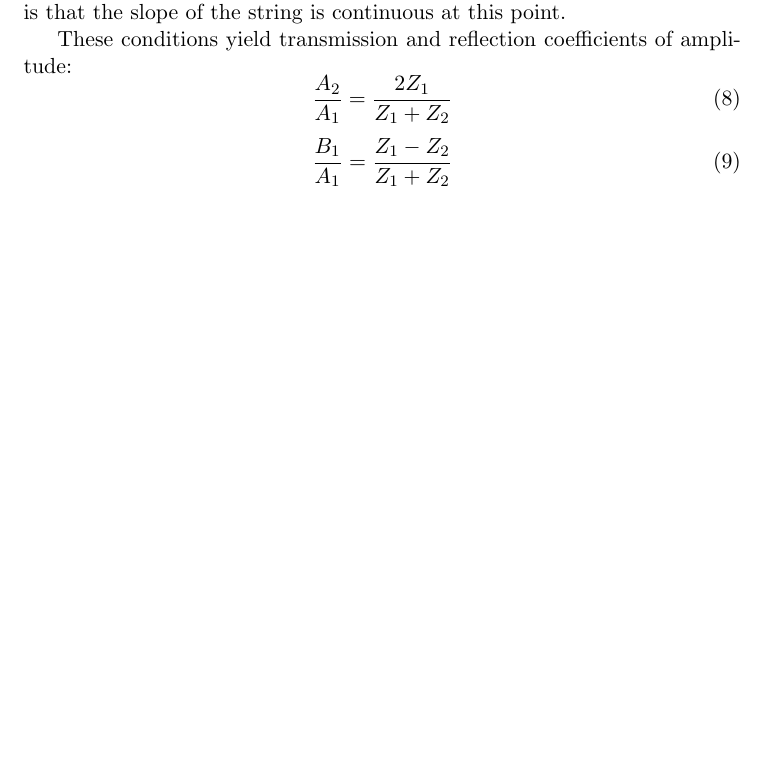
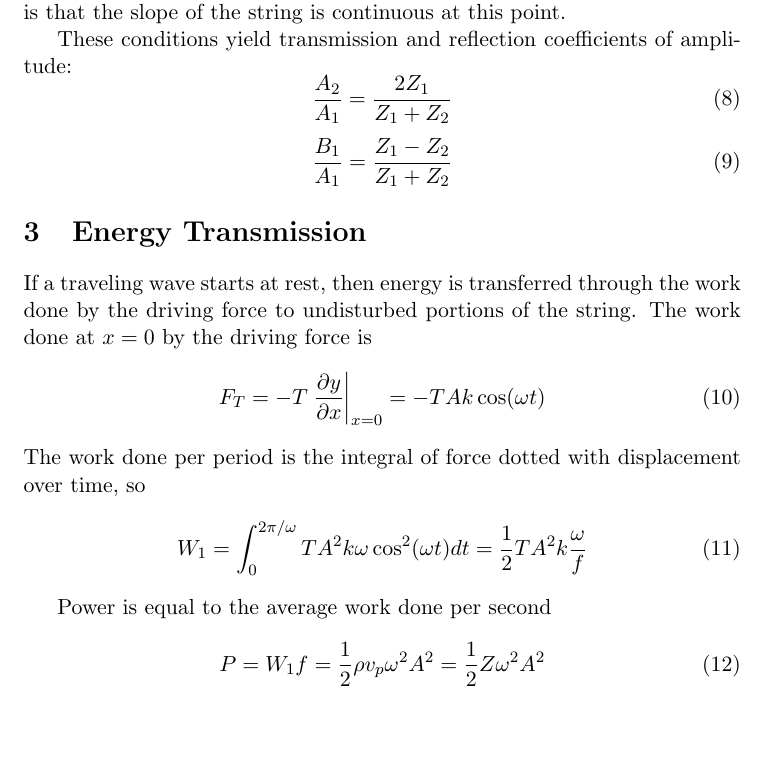
Before and after one commit to xjtian/class_notes, a LaTeX document (PHYS273/mechimpedance.tex): part of page 2 of 2, cut so that both start at the same text. Compiled offline with pdfLaTeX.

Commit message:
Energy transmission

```diff
--- a/PHYS273/mechimpedance.tex
+++ b/PHYS273/mechimpedance.tex
@@ -105,6 +105,21 @@
 		\frac{B_1}{A_1} = \frac{Z_1 - Z_2}{Z_1 + Z_2}
 	\end{equation}
 
+\section{Energy Transmission}
+If a traveling wave starts at rest, then energy is transferred through the work done by the driving force to undisturbed portions of the string. The work done at $x = 0$ by the driving force is
+	\begin{equation}
+		F_T = -T \left. \frac{\partial y}{\partial x} \right|_{x=0} = -TAk\cos(\omega t)
+	\end{equation}
+	The work done per period is the integral of force dotted with displacement over time, so
+	\begin{equation}
+		W_1 = \int_0^{2\pi/\omega} TA^2k\omega\cos^2(\omega t)dt = \frac{1}{2}TA^2k\frac{\omega}{f}
+	\end{equation}
+
+	Power is equal to the average work done per second
+	\begin{equation}
+		P = W_1f = \frac{1}{2}\rho v_p \omega^2A^2 = \frac{1}{2}Z\omega^2 A^2
+	\end{equation}
+
 %	\begin{figure}[htb]
 %		\centering
 %		\includegraphics[width=0.8\textwidth]{filename.eps}
```
